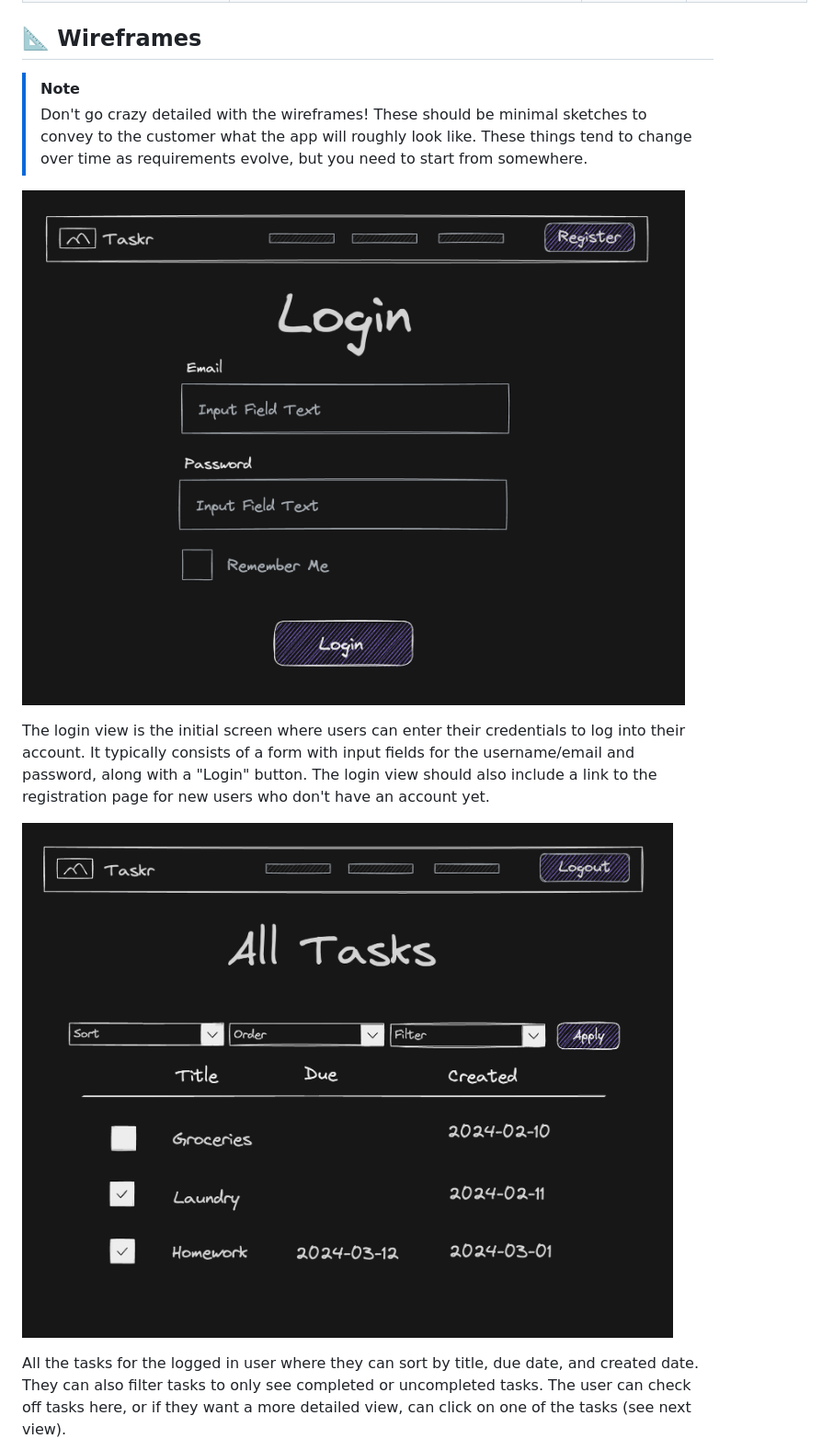
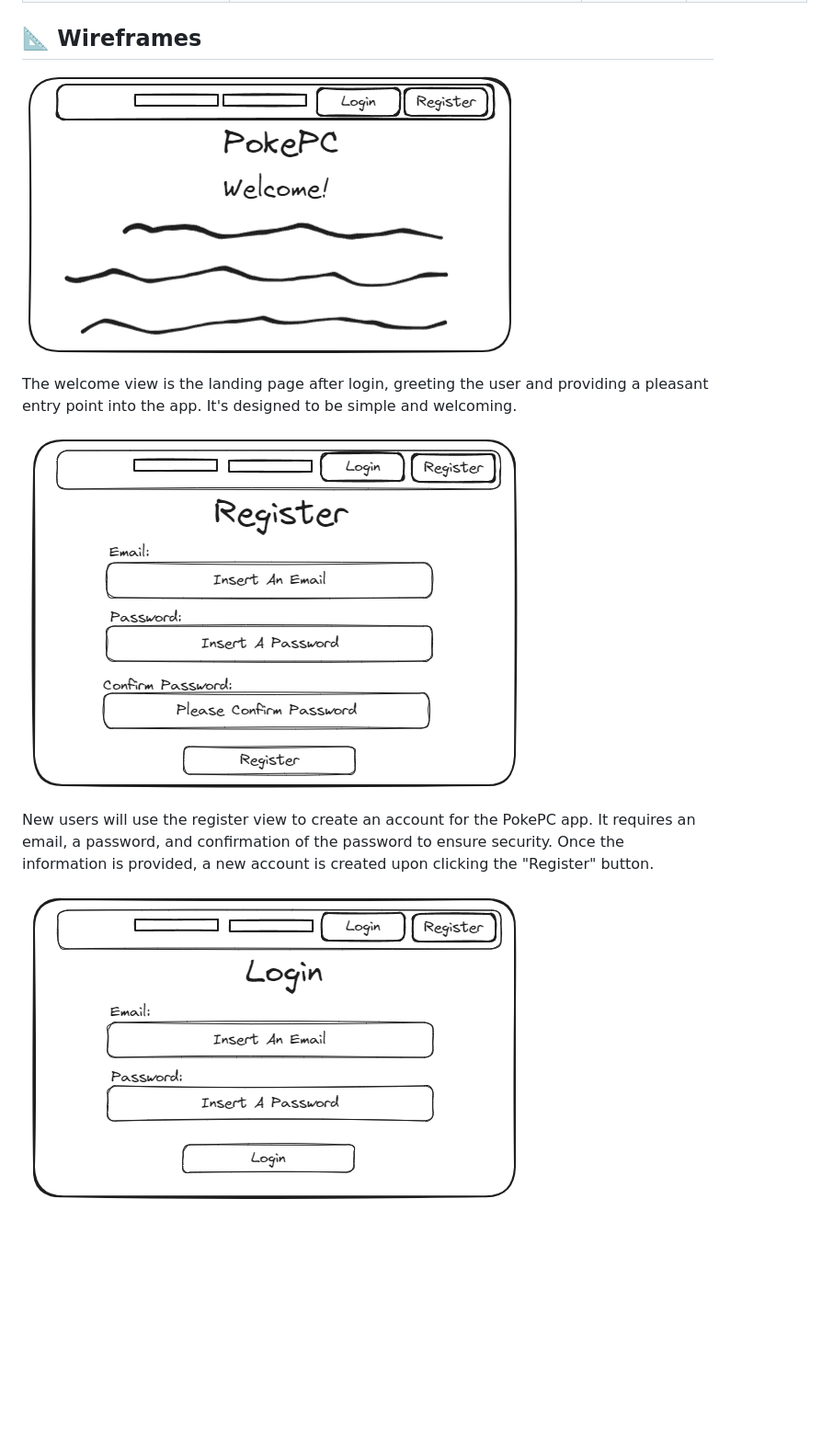
Before and after one commit to tjklint/PokePC, a Markdown page: README.md, the part around the change printed below. Shown: that part at 92% size. Rendered like a GitHub page; blank space fills up the shorter version.

```diff
--- a/README.md
+++ b/README.md
@@ -114,14 +115,13 @@ erDiagram
 
 ## 📐 Wireframes
 
->[!note]
-> Don't go crazy detailed with the wireframes! These should be minimal sketches to convey to the customer what the app will roughly look like. These things tend to change over time as requirements evolve, but you need to start from somewhere.
+![Welcome View](images/welcome.png)
 
-![Login View](images/login-view.png)
+The welcome view is the landing page after login, greeting the user and providing a pleasant entry point into the app. It's designed to be simple and welcoming.
 
-The login view is the initial screen where users can enter their credentials to log into their account. It typically consists of a form with input fields for the username/email and password, along with a "Login" button. The login view should also include a link to the registration page for new users who don't have an account yet.
+![Register View](images/register.png)
 
-![List View](images/list-view.png)
+New users will use the register view to create an account for the PokePC app. It requires an email, a password, and confirmation of the password to ensure security. Once the information is provided, a new account is created upon clicking the "Register" button.
 
-All the tasks for the logged in user where they can sort by title, due date, and created date. They can also filter tasks to only see completed or uncompleted tasks. The user can check off tasks here, or if they want a more detailed view, can click on one of the tasks (see next view).
+![Login View](images/login.png)
 
```
Also changed, not shown: other parts of README.md (+26 -15 lines).
